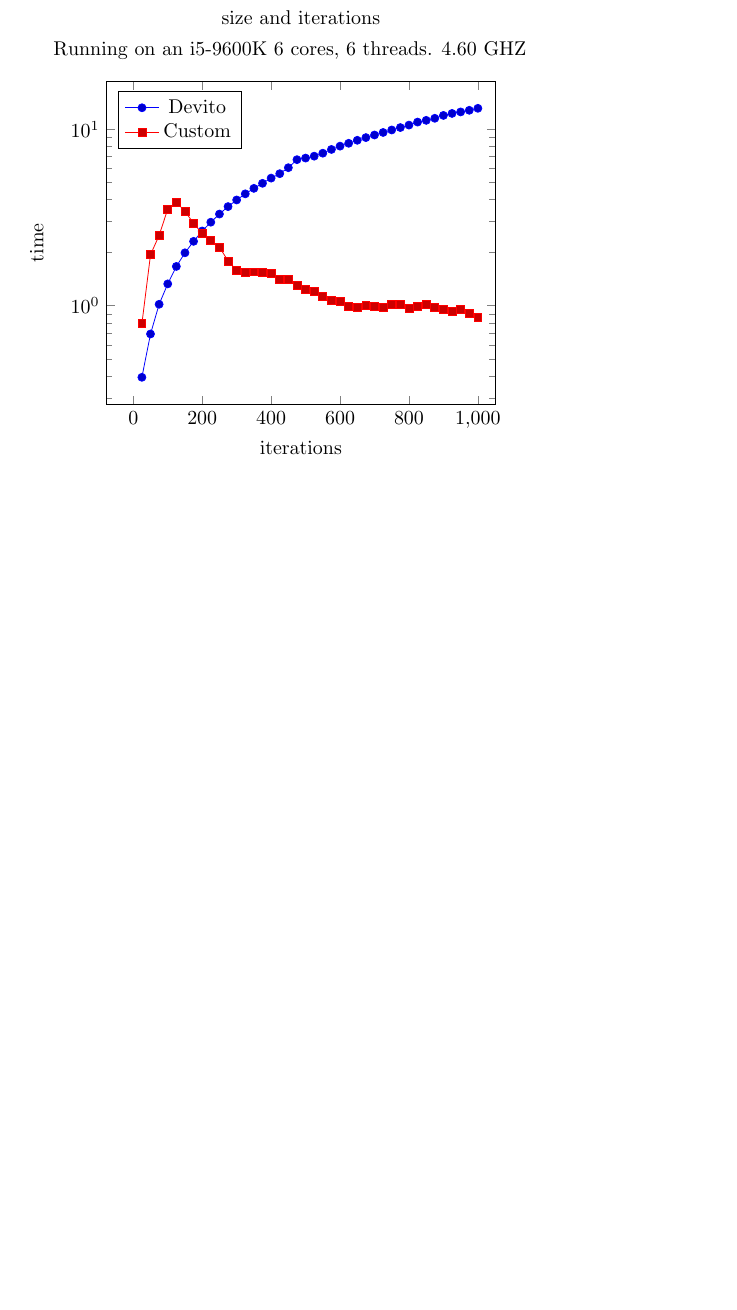
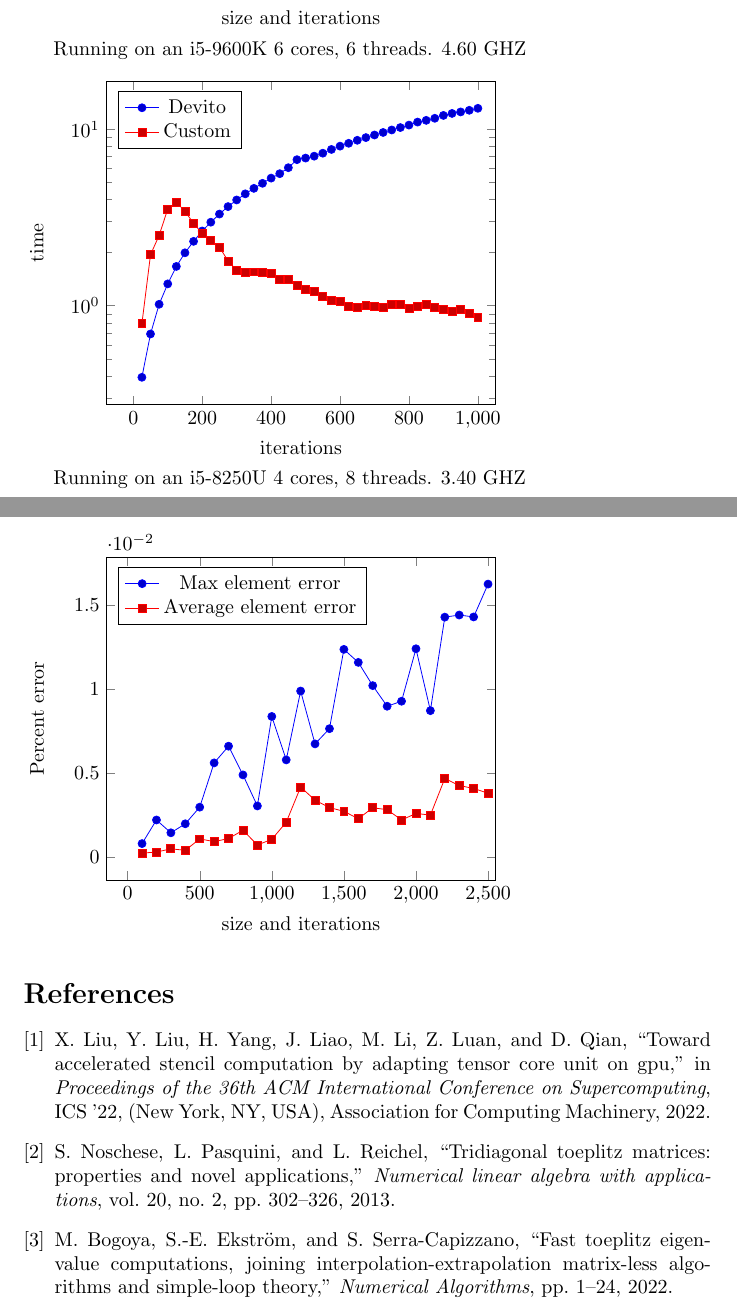
Before and after one commit to RobbieBuxton/GEMM-Experimentation, a LaTeX document (documents/report1/doc.tex): part of page 4 of 4 before the commit and two parts of pages 4 and 5 of 5 after it, the two joined at a grey line, cut so that both start at the same text, the shorter picture padded with empty space. Compiled offline with pdfLaTeX.

Commit message:
feat: updated report with new data

```diff
--- a/documents/report1/doc.tex
+++ b/documents/report1/doc.tex
@@ -200,4 +211,45 @@ Running on an i5-9600K 6 cores, 6 threads. 4.60 GHZ \\ \\
 	\end{axis}
 \end{tikzpicture}
 
+\begin{filecontents*}{data3.csv}
+	iterations, max, average
+	100, 0.000799, 0.000234
+	200, 0.002205, 0.000294
+	300, 0.001442, 0.000488
+	400, 0.001979, 0.000399
+	500, 0.002968, 0.001078
+	600, 0.005603, 0.000918
+	700, 0.006598, 0.001099
+	800, 0.004888, 0.001594
+	900, 0.003040, 0.000717
+	1000, 0.008368, 0.001053
+	1100, 0.005782, 0.002070
+	1200, 0.009882, 0.004165
+	1300, 0.006735, 0.003384
+	1400, 0.007641, 0.002941
+	1500, 0.012362, 0.002723
+	1600, 0.011587, 0.002277
+	1700, 0.010204, 0.002933
+	1800, 0.008976, 0.002819
+	1900, 0.009274, 0.002207
+	2000, 0.012398, 0.002593
+	2100, 0.008714, 0.002496
+	2200, 0.014281, 0.004674
+	2300, 0.014406, 0.004258
+	2400, 0.014293, 0.004080
+	2500, 0.016248, 0.003800
+\end{filecontents*}
+Running on an i5-8250U 4 cores, 8 threads. 3.40 GHZ \\ \\
+\begin{tikzpicture}
+	\begin{axis} [xmax = 2550, ylabel={Percent error},xlabel={size and iterations},legend pos=north west]
+	\addplot table [x=iterations,y=max, col sep=comma] {data3.csv};
+	\addplot table [x=iterations,y=average, col sep=comma] {data3.csv};
+	\addlegendentry{Max element error}
+	\addlegendentry{Average element error}
+	\end{axis}
+\end{tikzpicture}
+
+
+\bibliographystyle{ieeetr}
+\bibliography{citation}
 \end{document}
```
Also changed, not shown: documents/report1/citation.bib (added, +35 -0 lines), documents/report1/doc.tex (25 more changed lines), 2 other files.
